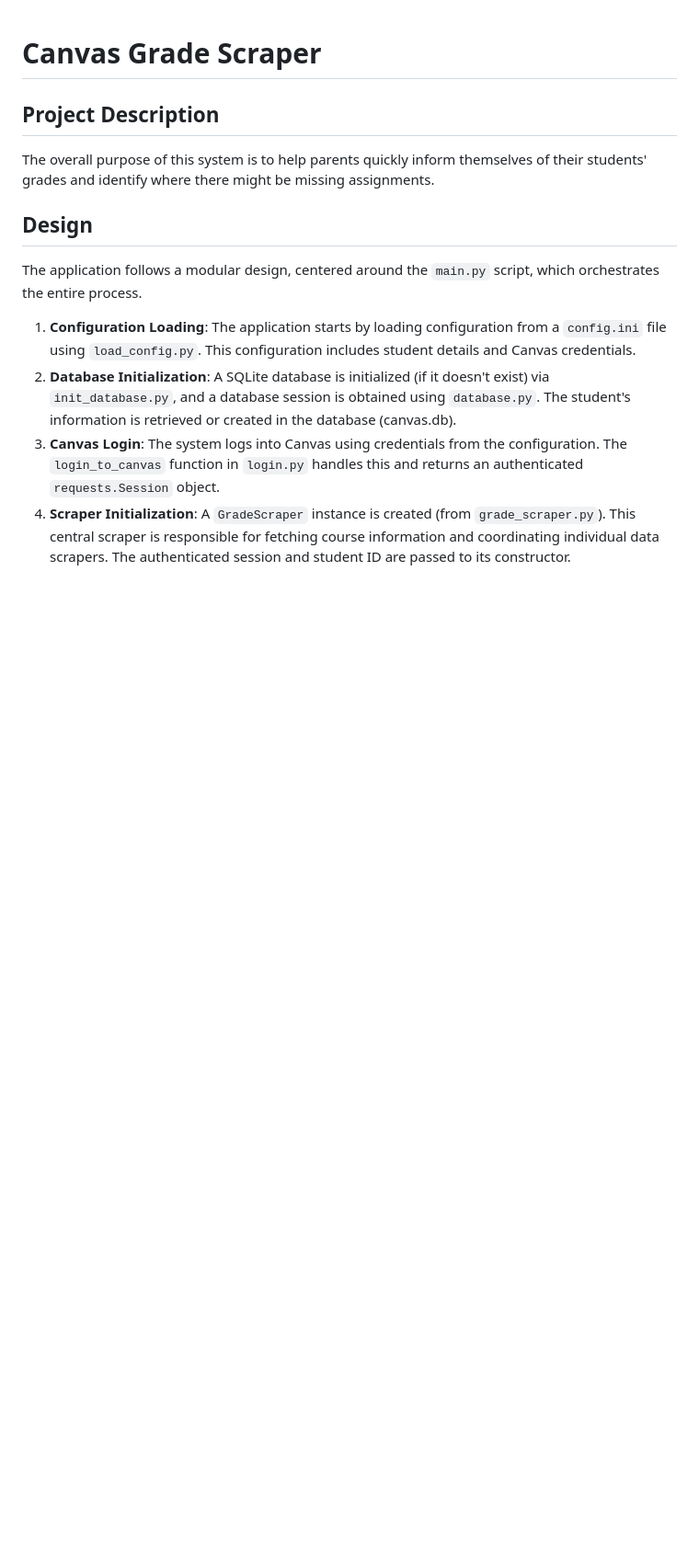
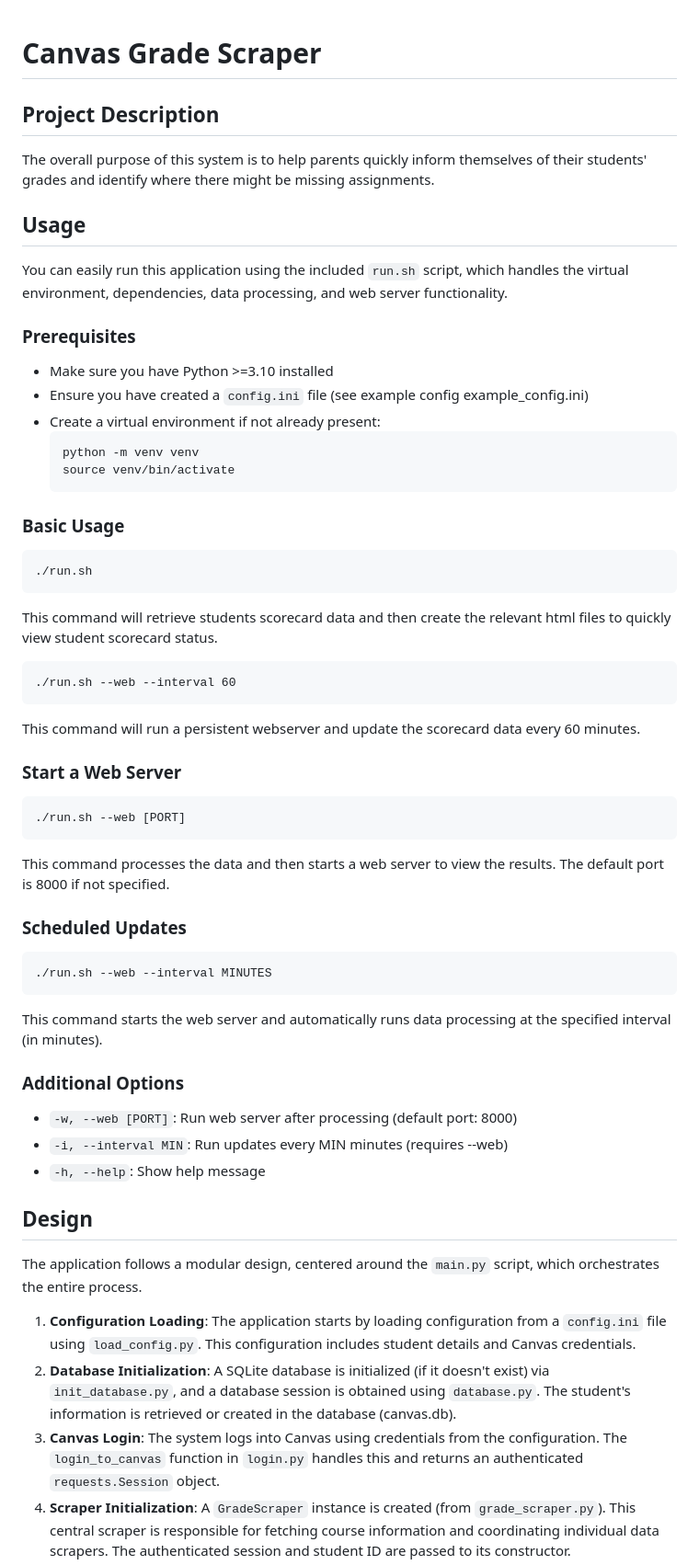
Before and after one commit to peterfisher/canvas-parent, a Markdown page: README.md, the part around the change. Shown at 92% size. Rendered like a GitHub page; blank space fills up the shorter version.

````diff
--- a/README.md
+++ b/README.md
@@ -3,6 +3,48 @@
 ## Project Description
 
 The overall purpose of this system is to help parents quickly inform themselves of their students' grades and identify where there might be missing assignments.
+
+## Usage
+
+You can easily run this application using the included `run.sh` script, which handles the virtual environment, dependencies, data processing, and web server functionality.
+
+### Prerequisites
+- Make sure you have Python >=3.10 installed
+- Ensure you have created a `config.ini` file (see example config example_config.ini)
+- Create a virtual environment if not already present:
+  ```
+  python -m venv venv
+  source venv/bin/activate
+  ```
+
+### Basic Usage
+```
+./run.sh
+```
+This command will retrieve students scorecard data and then create the relevant html files to quickly view student scorecard status.
+
+```
+./run.sh --web --interval 60
+```
+
+This command will run a persistent webserver and update the scorecard data every 60 minutes.
+
+### Start a Web Server
+```
+./run.sh --web [PORT]
+```
+This command processes the data and then starts a web server to view the results. The default port is 8000 if not specified.
+
+### Scheduled Updates
+```
+./run.sh --web --interval MINUTES
+```
+This command starts the web server and automatically runs data processing at the specified interval (in minutes).
+
+### Additional Options
+- `-w, --web [PORT]`: Run web server after processing (default port: 8000)
+- `-i, --interval MIN`: Run updates every MIN minutes (requires --web)
+- `-h, --help`: Show help message
 
 ## Design
 
````
